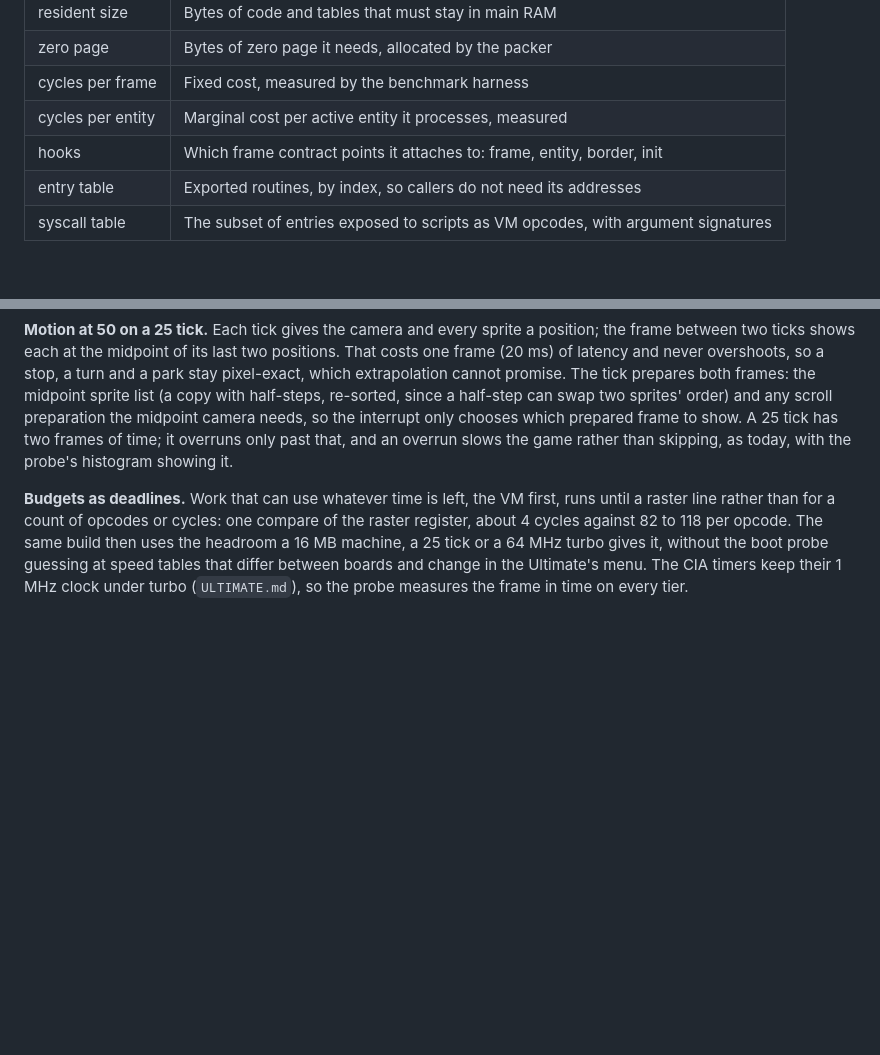
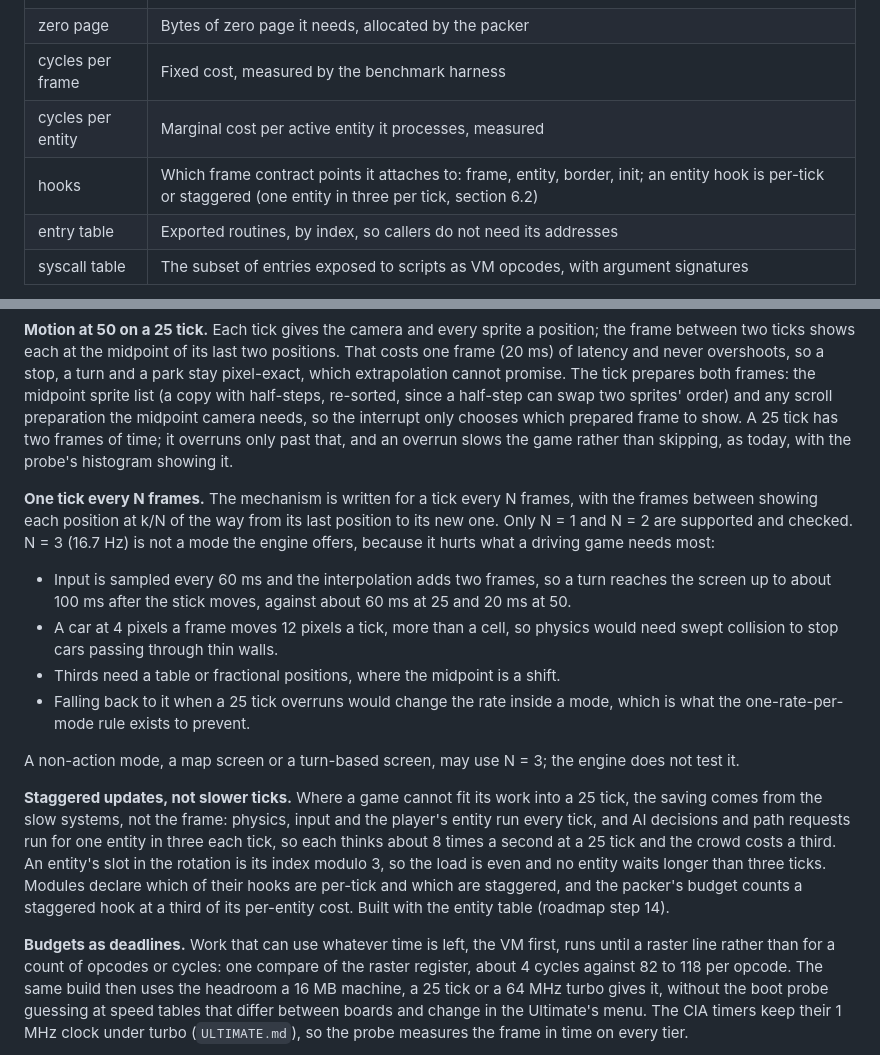
Before and after one commit to Stevenic/backlot-64, a Markdown page: docs/PLAN.md, 2 parts joined by grey strips. Drawn GitHub-style; blank space fills up the shorter version.

Commit message:
Plan: one tick every N frames, staggered updates instead of 16.7 Hz
The tick mechanism is written for a tick every N frames with k/N
interpolation, but only N = 1 and 2 are supported and checked.  16.7 Hz is
not offered as a mode: input would reach the screen up to ~100 ms late, a
car would move more than a cell per tick, thirds cost more than the
midpoint's shift, and falling back to it would change the rate inside a
mode.  Where a 25 tick is too tight, the saving comes from staggered
updates instead: physics, input and the player every tick, AI and path
requests for one entity in three per tick, and the packer counting a
staggered hook at a third.  PLAN.md section 6.2, roadmap step 14.

Co-Authored-By: Claude Opus 5 (1M context) <noreply@anthropic.com>

```diff
--- a/docs/PLAN.md
+++ b/docs/PLAN.md
@@ -196,7 +196,7 @@ A module is one or more `.s` files assembled into a segment with a 16-byte heade
 | zero page | Bytes of zero page it needs, allocated by the packer |
 | cycles per frame | Fixed cost, measured by the benchmark harness |
 | cycles per entity | Marginal cost per active entity it processes, measured |
-| hooks | Which frame contract points it attaches to: frame, entity, border, init |
+| hooks | Which frame contract points it attaches to: frame, entity, border, init; an entity hook is per-tick or staggered (one entity in three per tick, section 6.2) |
 | entry table | Exported routines, by index, so callers do not need its addresses |
 | syscall table | The subset of entries exposed to scripts as VM opcodes, with argument signatures |
 
@@ -458,6 +458,17 @@ A PAL display refreshes 50.12 times a second, so the rates that lock without jud
 
 **Motion at 50 on a 25 tick.** Each tick gives the camera and every sprite a position; the frame between two ticks shows each at the midpoint of its last two positions. That costs one frame (20 ms) of latency and never overshoots, so a stop, a turn and a park stay pixel-exact, which extrapolation cannot promise. The tick prepares both frames: the midpoint sprite list (a copy with half-steps, re-sorted, since a half-step can swap two sprites' order) and any scroll preparation the midpoint camera needs, so the interrupt only chooses which prepared frame to show. A 25 tick has two frames of time; it overruns only past that, and an overrun slows the game rather than skipping, as today, with the probe's histogram showing it.
 
+**One tick every N frames.** The mechanism is written for a tick every N frames, with the frames between showing each position at k/N of the way from its last position to its new one. Only N = 1 and N = 2 are supported and checked. N = 3 (16.7 Hz) is not a mode the engine offers, because it hurts what a driving game needs most:
+
+- Input is sampled every 60 ms and the interpolation adds two frames, so a turn reaches the screen up to about 100 ms after the stick moves, against about 60 ms at 25 and 20 ms at 50.
+- A car at 4 pixels a frame moves 12 pixels a tick, more than a cell, so physics would need swept collision to stop cars passing through thin walls.
+- Thirds need a table or fractional positions, where the midpoint is a shift.
+- Falling back to it when a 25 tick overruns would change the rate inside a mode, which is what the one-rate-per-mode rule exists to prevent.
+
+A non-action mode, a map screen or a turn-based screen, may use N = 3; the engine does not test it.
+
+**Staggered updates, not slower ticks.** Where a game cannot fit its work into a 25 tick, the saving comes from the slow systems, not the frame: physics, input and the player's entity run every tick, and AI decisions and path requests run for one entity in three each tick, so each thinks about 8 times a second at a 25 tick and the crowd costs a third. An entity's slot in the rotation is its index modulo 3, so the load is even and no entity waits longer than three ticks. Modules declare which of their hooks are per-tick and which are staggered, and the packer's budget counts a staggered hook at a third of its per-entity cost. Built with the entity table (roadmap step 14).
+
 **Budgets as deadlines.** Work that can use whatever time is left, the VM first, runs until a raster line rather than for a count of opcodes or cycles: one compare of the raster register, about 4 cycles against 82 to 118 per opcode. The same build then uses the headroom a 16 MB machine, a 25 tick or a 64 MHz turbo gives it, without the boot probe guessing at speed tables that differ between boards and change in the Ultimate's menu. The CIA timers keep their 1 MHz clock under turbo (`ULTIMATE.md`), so the probe measures the frame in time on every tier.
 
 **Open, to settle when it is built:**
```
Also changed, not shown: docs/ROADMAP.md (+2 -2 lines).
